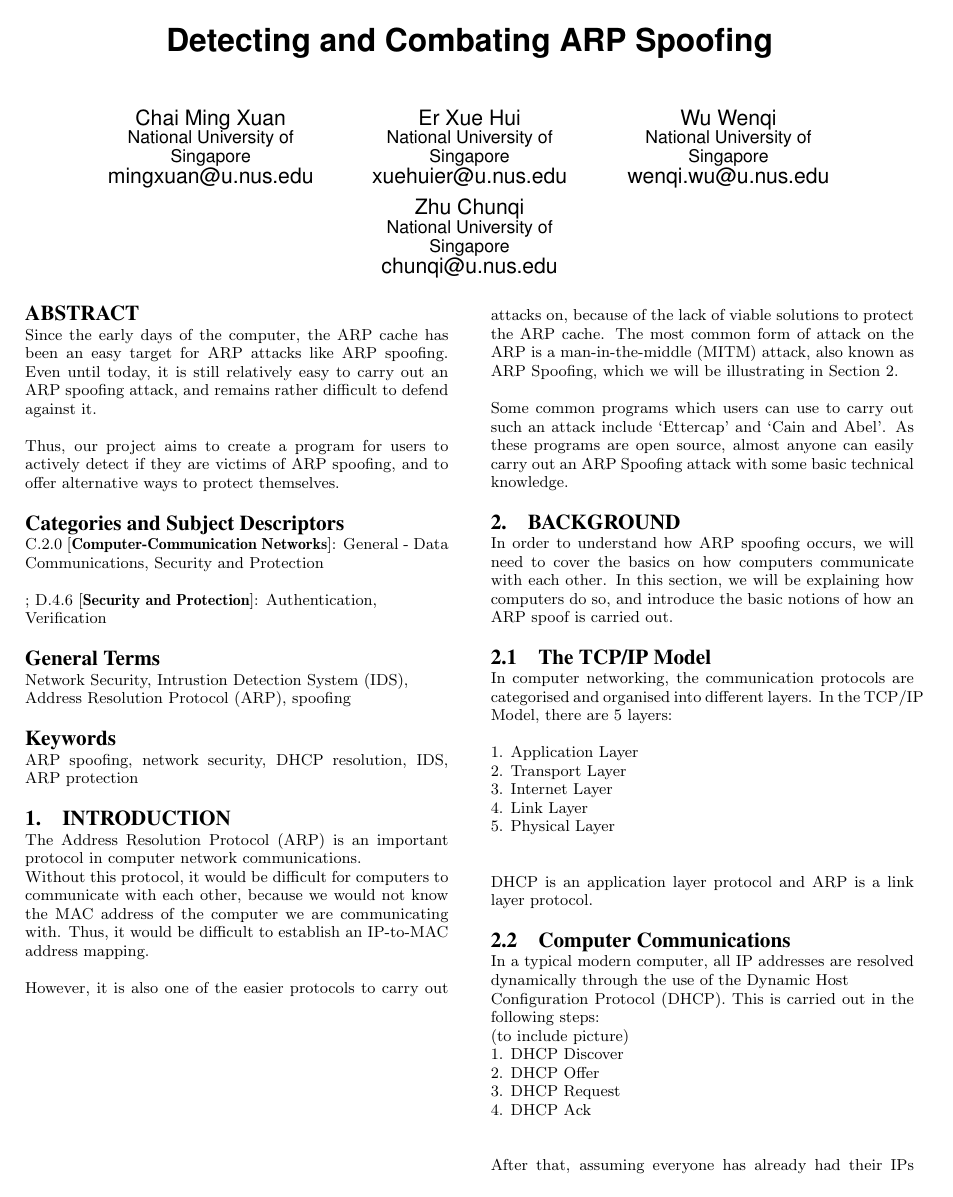
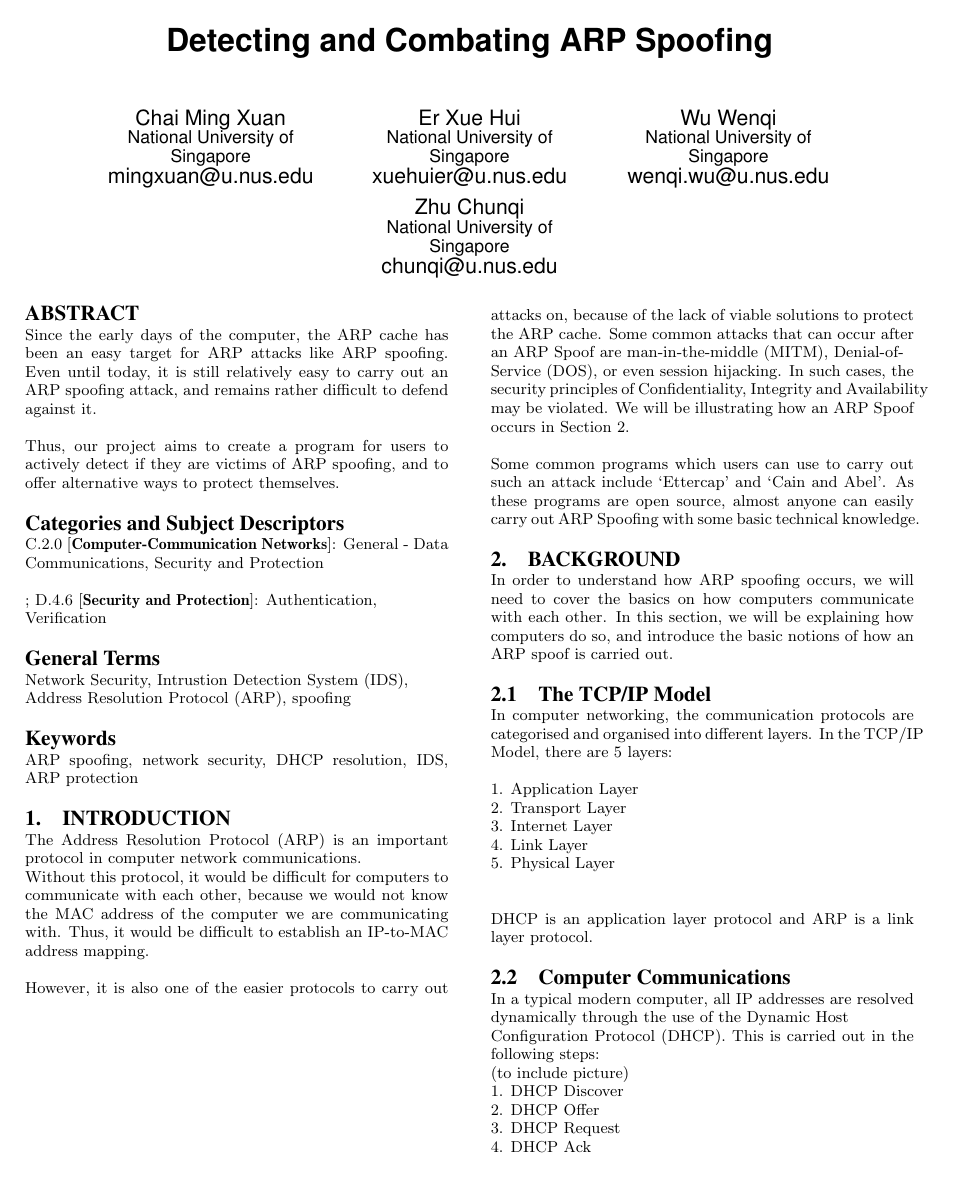
Before and after one commit to cs3235group3/report_template, a LaTeX paper (sigproc-sp.tex): page 1 of 5. Compiled offline with pdfLaTeX.

Commit message:
Edit some incorrect info

```diff
--- a/sigproc-sp.tex
+++ b/sigproc-sp.tex
@@ -116,9 +116,11 @@ IDS, ARP protection}
 \section{Introduction}
 The Address Resolution Protocol (ARP) is an important protocol in computer network communications. \\ Without this protocol, it would be difficult for computers to \\communicate with each other, because we would not know the MAC address of the computer we are communicating with. Thus, it would be difficult to establish an IP-to-MAC address mapping.
 
-However, it is also one of the easier protocols to carry out attacks on, because of the lack of viable solutions to protect the ARP cache. The most common form of attack on the ARP is a man-in-the-middle (MITM) attack, also known as ARP Spoofing, which we will be illustrating in Section 2.
+However, it is also one of the easier protocols to carry out attacks on, because of the lack of viable solutions to protect the ARP cache. Some common attacks that can occur after an ARP Spoof are man-in-the-middle (MITM), Denial-of-\\Service (DOS), or even session hijacking.
+In such cases, the security principles of Confidentiality, Integrity and Availability may be violated.
+We will be illustrating how an ARP Spoof occurs in Section 2.
 
-Some common programs which users can use to carry out such an attack include `Ettercap' and `Cain and Abel'. As these programs are open source, almost anyone can easily carry out an ARP Spoofing attack with some basic technical knowledge.
+Some common programs which users can use to carry out such an attack include `Ettercap' and `Cain and Abel'. As these programs are open source, almost anyone can easily carry out ARP Spoofing with some basic technical knowledge.
 
 \section{Background}
 In order to understand how ARP spoofing occurs, we will need to cover the basics on how computers communicate with each other. In this section, we will be explaining how computers do so, and introduce the basic notions of how an ARP spoof is carried out.
```
Also changed, not shown: sigproc-sp.pdf, 2 other files.
